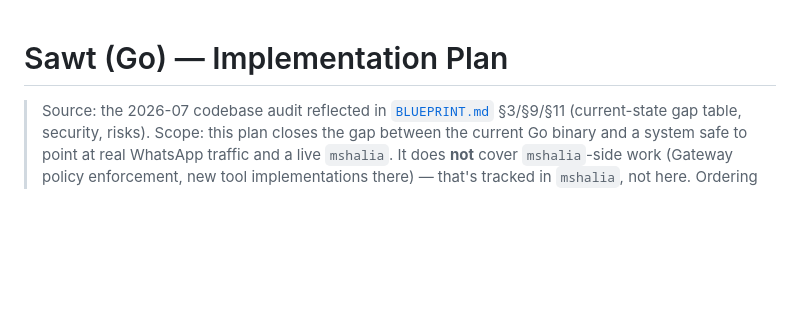
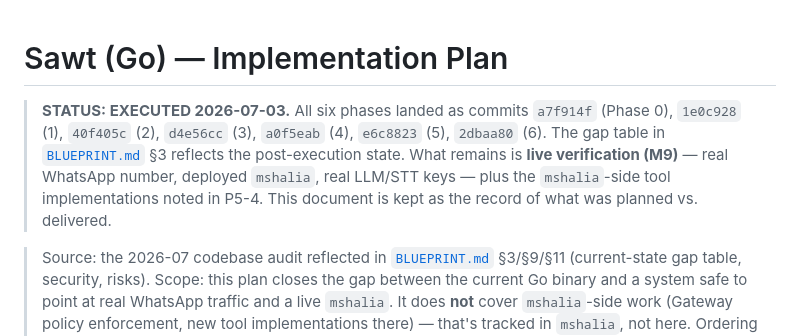
Before and after one commit to osos3lom/gobasim, a Markdown page: docs/IMPLEMENTATION-PLAN.md, the part around the change. GitHub-like rendering; blank space fills up the shorter version.

```diff
--- a/docs/IMPLEMENTATION-PLAN.md
+++ b/docs/IMPLEMENTATION-PLAN.md
@@ -1,4 +1,6 @@
 # Sawt (Go) — Implementation Plan
+
+> **STATUS: EXECUTED 2026-07-03.** All six phases landed as commits `a7f914f` (Phase 0), `1e0c928` (1), `40f405c` (2), `d4e56cc` (3), `a0f5eab` (4), `e6c8823` (5), `2dbaa80` (6). The gap table in [`BLUEPRINT.md`](BLUEPRINT.md) §3 reflects the post-execution state. What remains is **live verification (M9)** — real WhatsApp number, deployed `mshalia`, real LLM/STT keys — plus the `mshalia`-side tool implementations noted in P5-4. This document is kept as the record of what was planned vs. delivered.
 
 > Source: the 2026-07 codebase audit reflected in [`BLUEPRINT.md`](BLUEPRINT.md) §3/§9/§11 (current-state gap table, security, risks).
 > Scope: this plan closes the gap between the current Go binary and a system safe to point at real WhatsApp traffic and a live `mshalia`. It does **not** cover `mshalia`-side work (Gateway policy enforcement, new tool implementations there) — that's tracked in `mshalia`, not here.
```
Also changed, not shown: docs/BLUEPRINT.md (+32 -33 lines).
